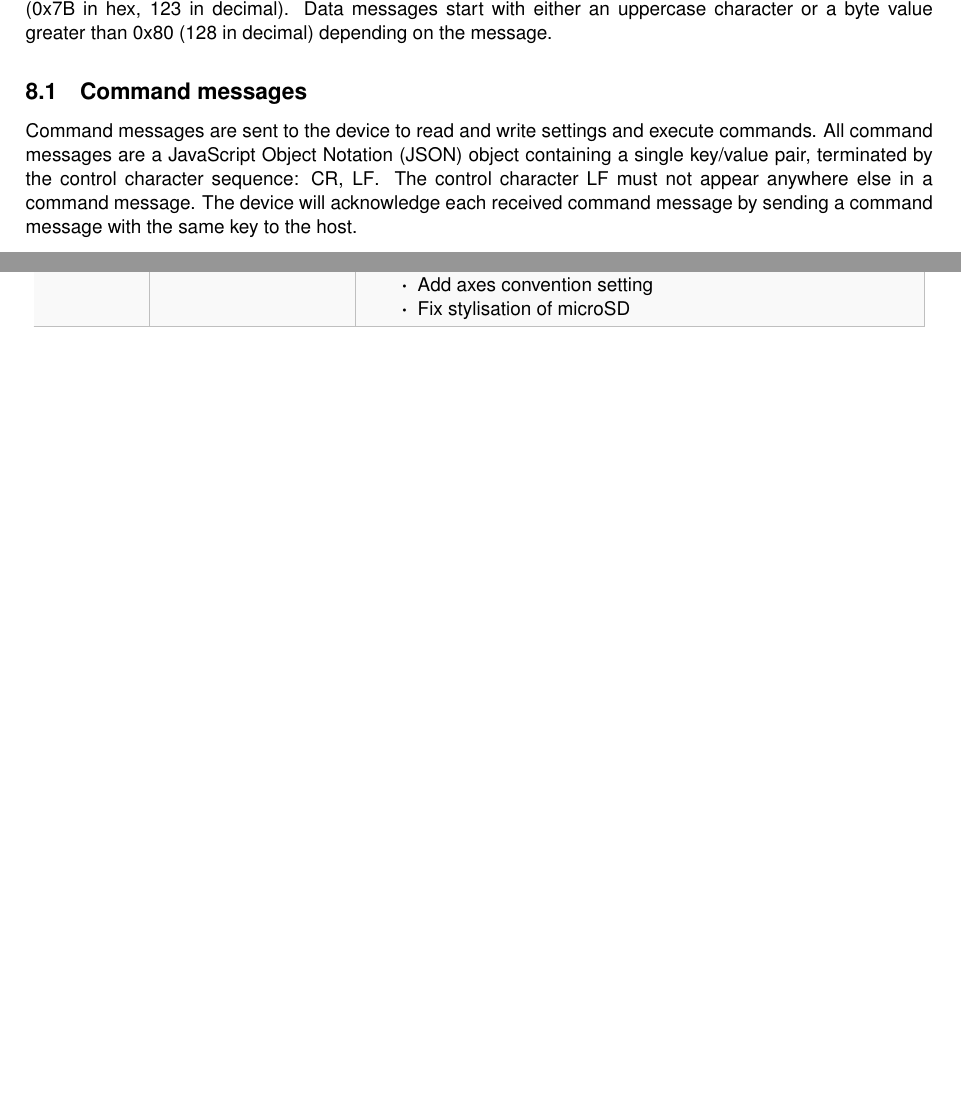
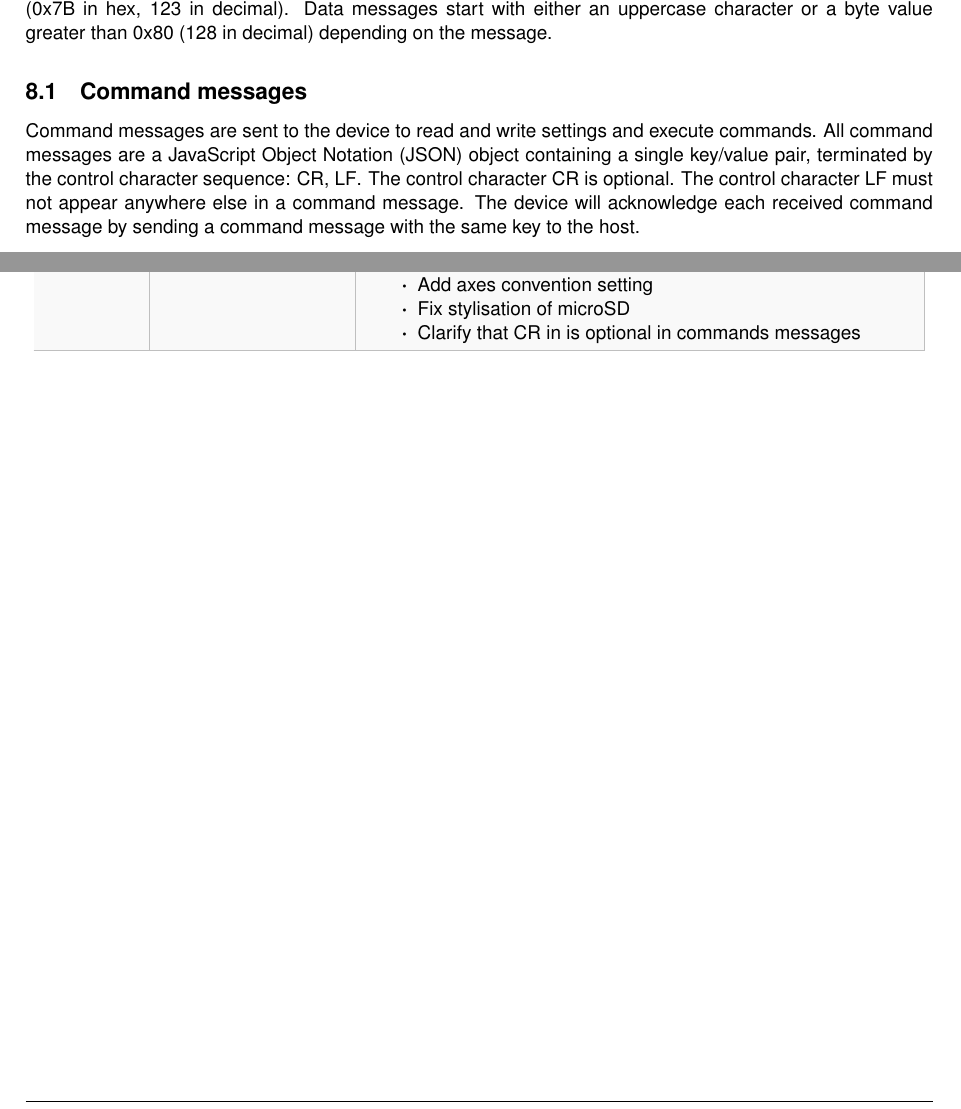
Before and after one commit to xioTechnologies/x-IMU3-User-Manual, a LaTeX document (main.tex, which reads Sections/communicationProtocol.tex, documentVersionHistory.tex): two parts of pages 18 and 57 of 58, joined at a grey line, cut so that both start at the same text, the shorter picture padded with empty space. Compiled offline with pdfLaTeX.

Commit message:
Clarify that CR in is optional in commands messages

```diff
--- a/Sections/communicationProtocol.tex
+++ b/Sections/communicationProtocol.tex
@@ -24,7 +24,7 @@ The first byte of a message indicates the message type.  Command messages start
 
 \subsection{Command messages}
 
-Command messages are sent to the device to read and write settings and execute commands.  All command messages are a \ac{JSON} object containing a single key/value pair, terminated by the control character sequence: \ac{CR}, \ac{LF}.  The control character \ac{LF} must not appear anywhere else in a command message.  The device will acknowledge each received command message by sending a command message with the same key to the host.
+Command messages are sent to the device to read and write settings and execute commands.  All command messages are a \ac{JSON} object containing a single key/value pair, terminated by the control character sequence: \ac{CR}, \ac{LF}.  The control character \ac{CR} is optional.  The control character \ac{LF} must not appear anywhere else in a command message.  The device will acknowledge each received command message by sending a command message with the same key to the host.
 
 The key used by command messages sent to the device is not case sensitive and can use non-alphanumeric characters arbitrarily.  For example, \enquote{serialNumber}, \enquote{Serial Number}, and \enquote{serial\_number} are all valid keys for a command message to read the device serial number.  The key used by the acknowledgement command message sent from the device to the host will always be in camel case. For example, \enquote{serialNumber}.
 
--- a/documentVersionHistory.tex
+++ b/documentVersionHistory.tex
@@ -103,6 +103,7 @@
 			\item Add heading command
 			\item Add axes convention setting
 			\item Fix stylisation of microSD
+			\item Clarify that \ac{CR} in is optional in commands messages
         \end{itemize}\\
         \arrayrulecolor{gray!50}\hline
     \end{longtable}
```
